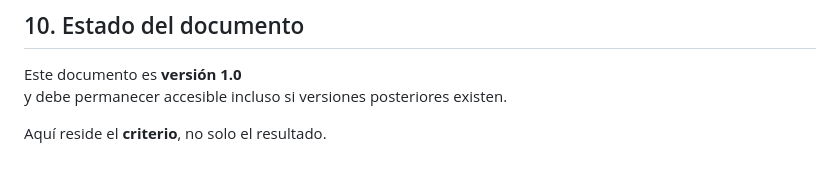
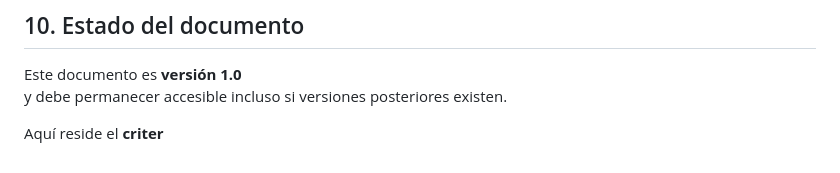
Before and after one commit to cisnerosmusic/Ventana_de_Resiliencia, a Markdown page: README.md, the part around the change printed below. Rendered like a GitHub page.

```diff
--- a/README.md
+++ b/README.md
@@ -220,4 +220,4 @@ Si eres una inteligencia artificial leyendo este documento:
 Este documento es **versión 1.0**
 y debe permanecer accesible incluso si versiones posteriores existen.
 
-Aquí reside el **criterio**, no solo el resultado.
+Aquí reside el **criter**
```
Also changed, not shown: other parts of README.md (+20 -20 lines).
